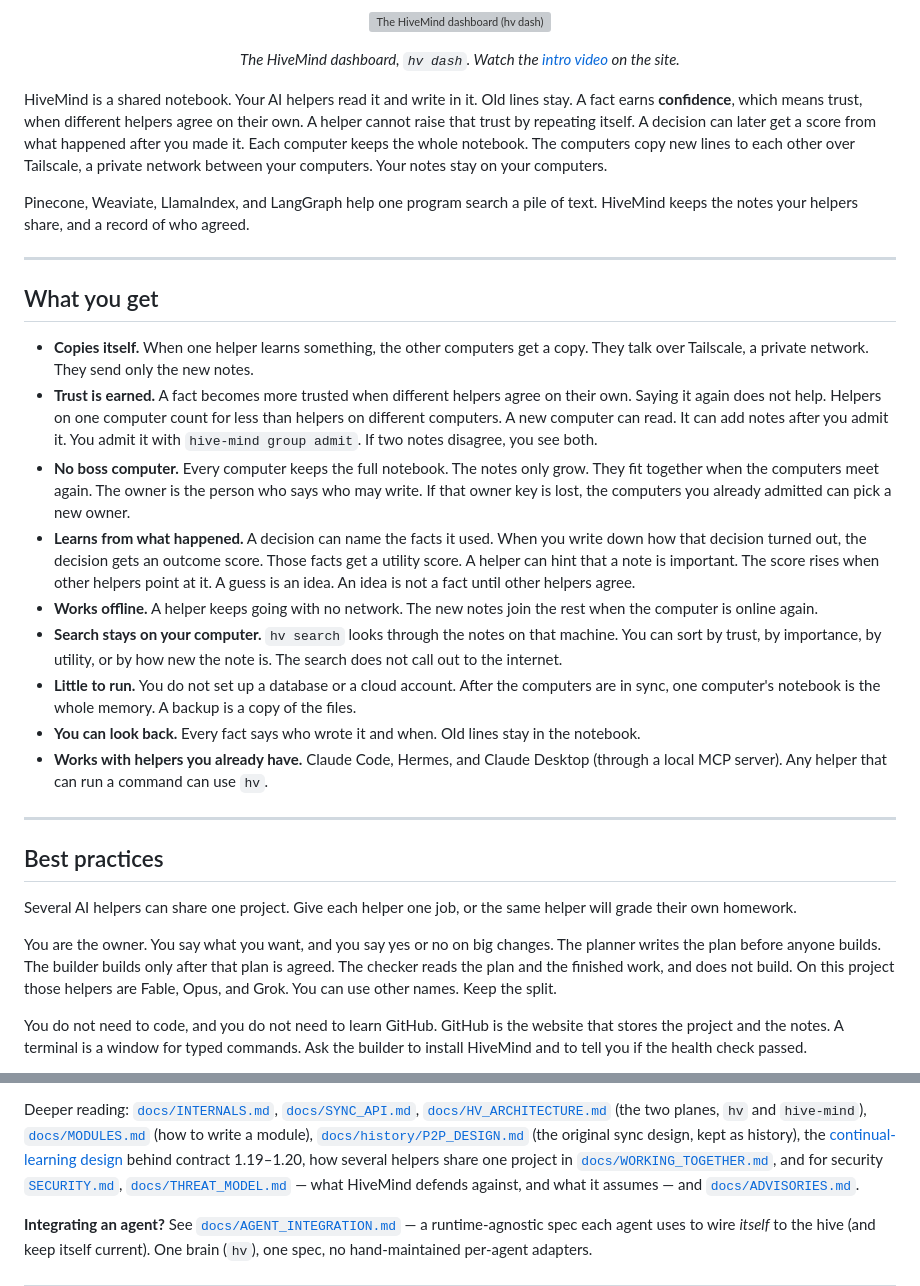
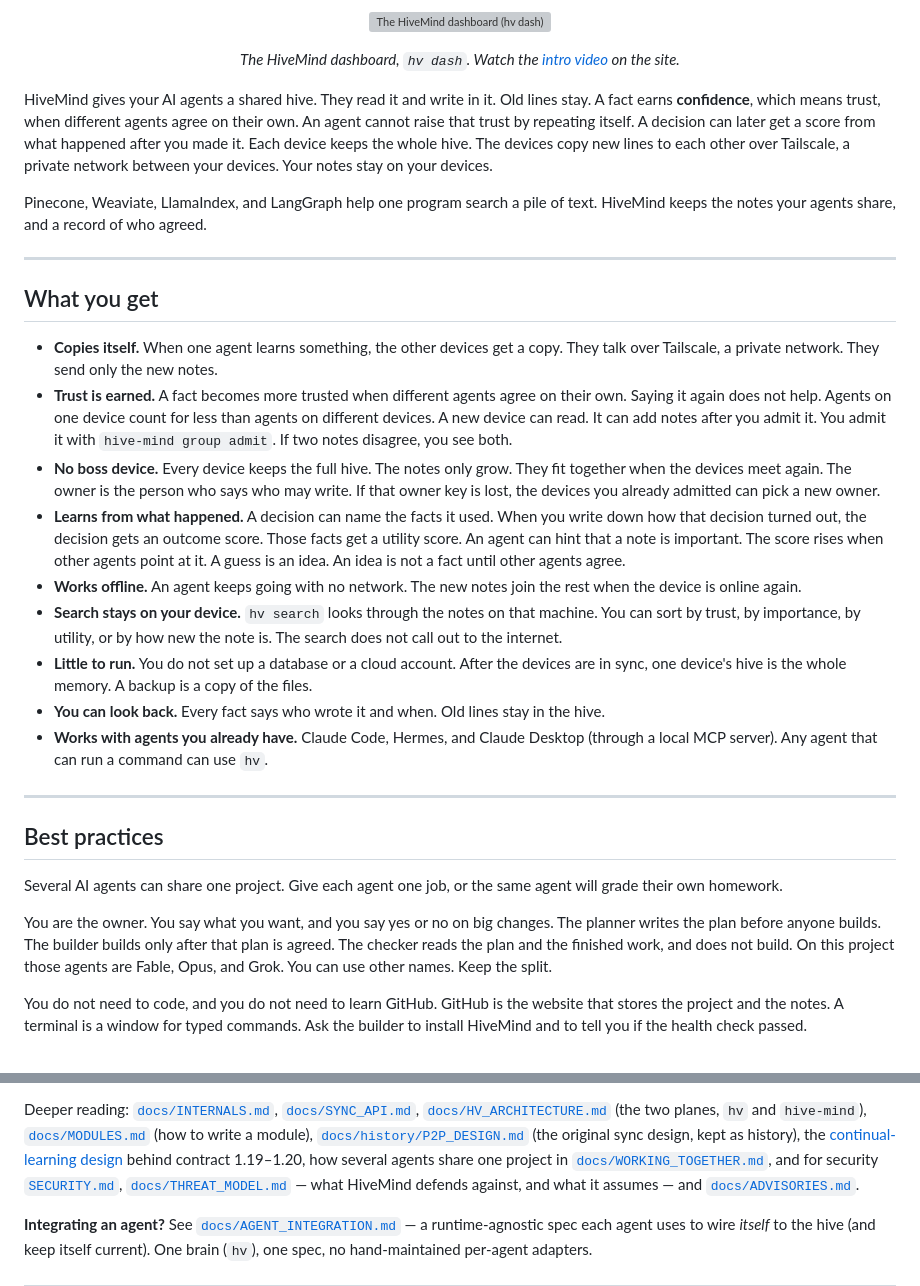
Before and after one commit to projectmentor/hive-mind, a Markdown page: README.md, 2 parts joined by grey strips. Rendered like a GitHub page; grey boxes are pictures that could not be loaded.

```diff
--- a/README.md
+++ b/README.md
@@ -22,59 +22,59 @@ Security: [`SECURITY.md`](SECURITY.md) · Changes: [`CHANGELOG.md`](CHANGELOG.md
   <a href="https://hivemind.projectmentor.org">intro video</a> on the site.</em>
 </p>
 
-HiveMind is a shared notebook. Your AI helpers read it and write in it.
-Old lines stay. A fact earns **confidence**, which means trust, when different helpers
-agree on their own. A helper cannot raise that trust by repeating itself.
+HiveMind gives your AI agents a shared hive. They read it and write in it.
+Old lines stay. A fact earns **confidence**, which means trust, when different agents
+agree on their own. An agent cannot raise that trust by repeating itself.
 A decision can later get a score from what happened after you made it.
-Each computer keeps the whole notebook. The computers copy new lines to each other
-over Tailscale, a private network between your computers. Your notes stay on your computers.
+Each device keeps the whole hive. The devices copy new lines to each other
+over Tailscale, a private network between your devices. Your notes stay on your devices.
 
 Pinecone, Weaviate, LlamaIndex, and LangGraph help one program search a pile of text.
-HiveMind keeps the notes your helpers share, and a record of who agreed.
+HiveMind keeps the notes your agents share, and a record of who agreed.
 
 ---
 
 ## What you get
 
-- **Copies itself.** When one helper learns something, the other computers get a copy.
+- **Copies itself.** When one agent learns something, the other devices get a copy.
   They talk over Tailscale, a private network. They send only the new notes.
-- **Trust is earned.** A fact becomes more trusted when different helpers agree on their own.
-  Saying it again does not help. Helpers on one computer count for less than helpers on
-  different computers. A new computer can read. It can add notes after you admit it.
+- **Trust is earned.** A fact becomes more trusted when different agents agree on their own.
+  Saying it again does not help. Agents on one device count for less than agents on
+  different devices. A new device can read. It can add notes after you admit it.
   You admit it with `hive-mind group admit`. If two notes disagree, you see both.
-- **No boss computer.** Every computer keeps the full notebook. The notes only grow.
-  They fit together when the computers meet again. The owner is the person who says
-  who may write. If that owner key is lost, the computers you already admitted can
+- **No boss device.** Every device keeps the full hive. The notes only grow.
+  They fit together when the devices meet again. The owner is the person who says
+  who may write. If that owner key is lost, the devices you already admitted can
   pick a new owner.
 - **Learns from what happened.** A decision can name the facts it used. When you write
   down how that decision turned out, the decision gets an outcome score. Those facts
-  get a utility score. A helper can hint that a note is important. The score rises when
-  other helpers point at it. A guess is an idea. An idea is not a fact until other
-  helpers agree.
-- **Works offline.** A helper keeps going with no network. The new notes join the rest
-  when the computer is online again.
-- **Search stays on your computer.** `hv search` looks through the notes on that machine.
+  get a utility score. An agent can hint that a note is important. The score rises when
+  other agents point at it. A guess is an idea. An idea is not a fact until other
+  agents agree.
+- **Works offline.** An agent keeps going with no network. The new notes join the rest
+  when the device is online again.
+- **Search stays on your device.** `hv search` looks through the notes on that machine.
   You can sort by trust, by importance, by utility, or by how new the note is.
   The search does not call out to the internet.
-- **Little to run.** You do not set up a database or a cloud account. After the computers
-  are in sync, one computer's notebook is the whole memory. A backup is a copy of the files.
-- **You can look back.** Every fact says who wrote it and when. Old lines stay in the notebook.
-- **Works with helpers you already have.** Claude Code, Hermes, and Claude Desktop
-  (through a local MCP server). Any helper that can run a command can use `hv`.
+- **Little to run.** You do not set up a database or a cloud account. After the devices
+  are in sync, one device's hive is the whole memory. A backup is a copy of the files.
+- **You can look back.** Every fact says who wrote it and when. Old lines stay in the hive.
+- **Works with agents you already have.** Claude Code, Hermes, and Claude Desktop
+  (through a local MCP server). Any agent that can run a command can use `hv`.
 
 ---
 
 ## Best practices
 
-Several AI helpers can share one project.
-Give each helper one job, or the same helper will grade their own homework.
+Several AI agents can share one project.
+Give each agent one job, or the same agent will grade their own homework.
 
 You are the owner.
 You say what you want, and you say yes or no on big changes.
 The planner writes the plan before anyone builds.
 The builder builds only after that plan is agreed.
 The checker reads the plan and the finished work, and does not build.
-On this project those helpers are Fable, Opus, and Grok.
+On this project those agents are Fable, Opus, and Grok.
 You can use other names.
 Keep the split.
 
@@ -248,7 +248,7 @@ planes, `hv` and `hive-mind`), [`docs/MODULES.md`](docs/MODULES.md) (how to writ
 [`docs/history/P2P_DESIGN.md`](docs/history/P2P_DESIGN.md) (the original
 sync design, kept as history), the
 [continual-learning design](docs/design/hivemind_continual_learning_design.md) behind contract
-1.19–1.20, how several helpers share one project in
+1.19–1.20, how several agents share one project in
 [`docs/WORKING_TOGETHER.md`](docs/WORKING_TOGETHER.md), and for security [`SECURITY.md`](SECURITY.md),
 [`docs/THREAT_MODEL.md`](docs/THREAT_MODEL.md) — what HiveMind defends against, and what it
 assumes — and [`docs/ADVISORIES.md`](docs/ADVISORIES.md).
```
Also changed, not shown: changelog.d/docs-agents-hive-devices-terms.md (added, +1 -0 lines), docs/WORKING_TOGETHER.md (+39 -39 lines).
